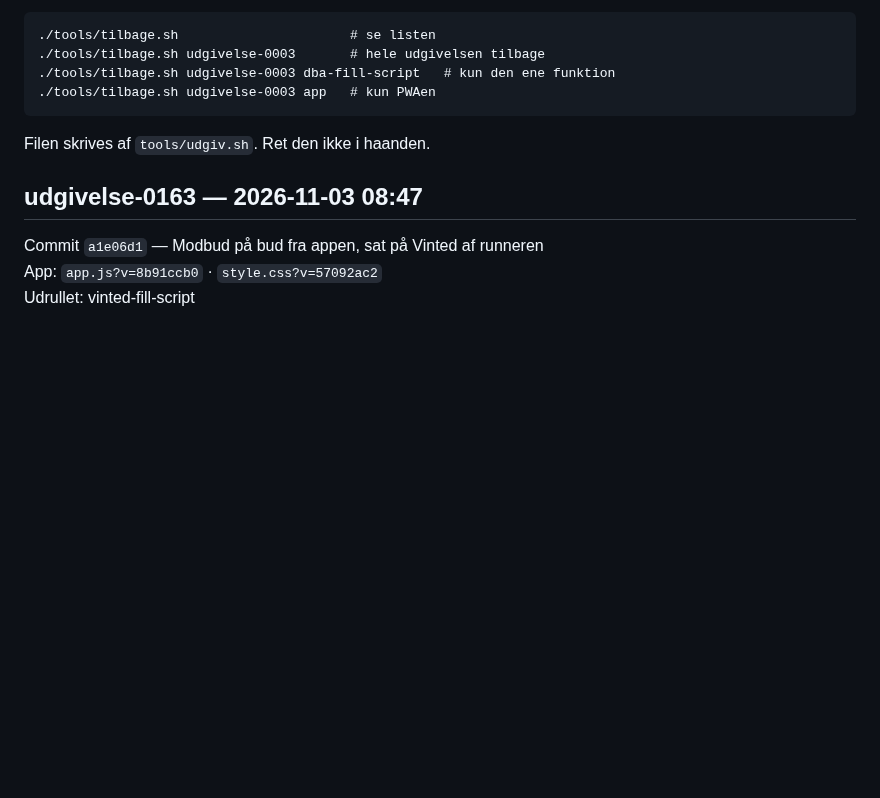
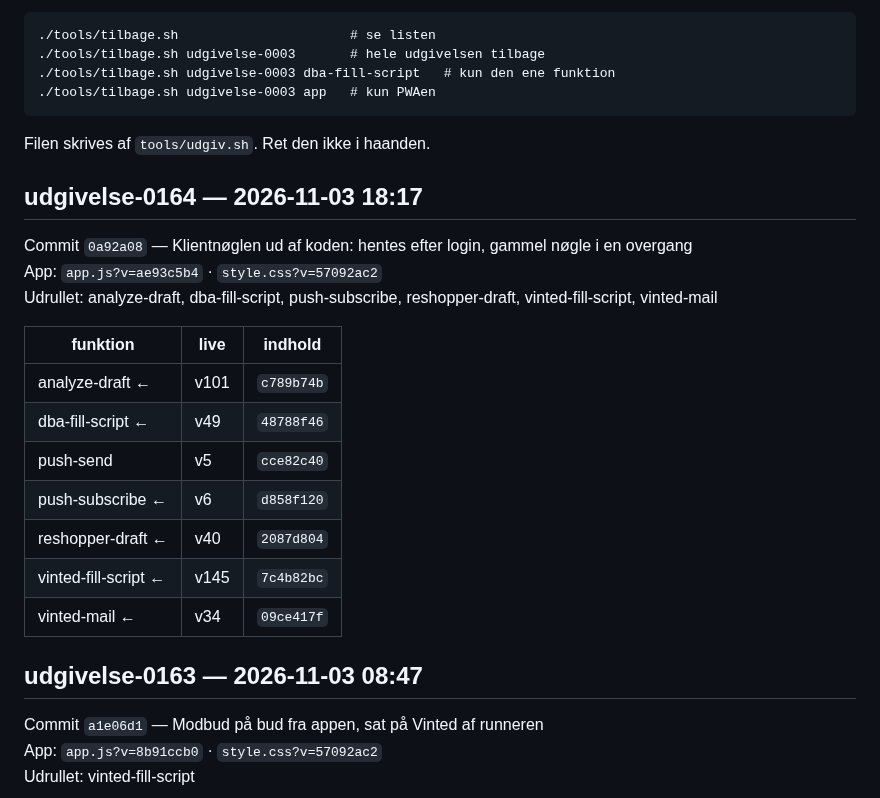
Before and after one commit to nikolajbak/vinted-udbakke, a Markdown page: UDGIVELSER.md, the part around the change. Drawn GitHub-style; blank space fills up the shorter version.

Commit message:
Udgivelse udgivelse-0164

```diff
--- a/UDGIVELSER.md
+++ b/UDGIVELSER.md
@@ -14,6 +14,22 @@ udgivelser med samme fingeraftryk indeholder det samme.
 
 Filen skrives af `tools/udgiv.sh`. Ret den ikke i haanden.
 
+## udgivelse-0164 — 2026-11-03 18:17
+
+Commit `0a92a08` — Klientnøglen ud af koden: hentes efter login, gammel nøgle i en overgang
+App: `app.js?v=ae93c5b4` · `style.css?v=57092ac2`
+Udrullet: analyze-draft, dba-fill-script, push-subscribe, reshopper-draft, vinted-fill-script, vinted-mail
+
+| funktion | live | indhold |
+|---|---|---|
+| analyze-draft ← | v101 | `c789b74b` |
+| dba-fill-script ← | v49 | `48788f46` |
+| push-send | v5 | `cce82c40` |
+| push-subscribe ← | v6 | `d858f120` |
+| reshopper-draft ← | v40 | `2087d804` |
+| vinted-fill-script ← | v145 | `7c4b82bc` |
+| vinted-mail ← | v34 | `09ce417f` |
+
 ## udgivelse-0163 — 2026-11-03 08:47
 
 Commit `a1e06d1` — Modbud på bud fra appen, sat på Vinted af runneren
```
